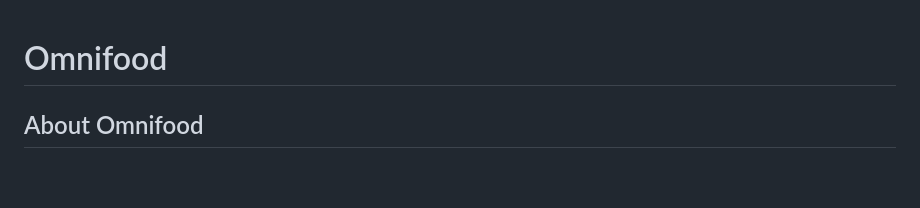
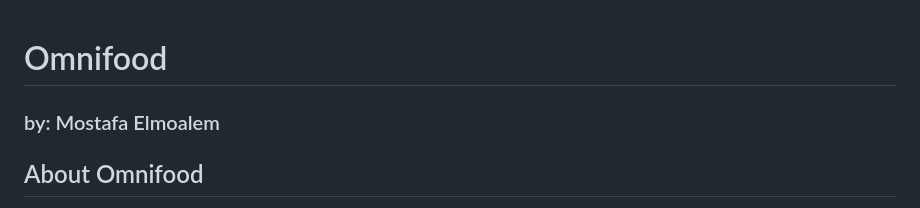
Before and after one commit to Mostafa-Elmoalem/Chingu-solo-project, a Markdown page: content.md, the part around the change. Rendered like a GitHub page; blank space fills up the shorter version.

```diff
--- a/content.md
+++ b/content.md
@@ -1,4 +1,5 @@
 # Omnifood
+### by: Mostafa Elmoalem
 
 ## About Omnifood
 
```
